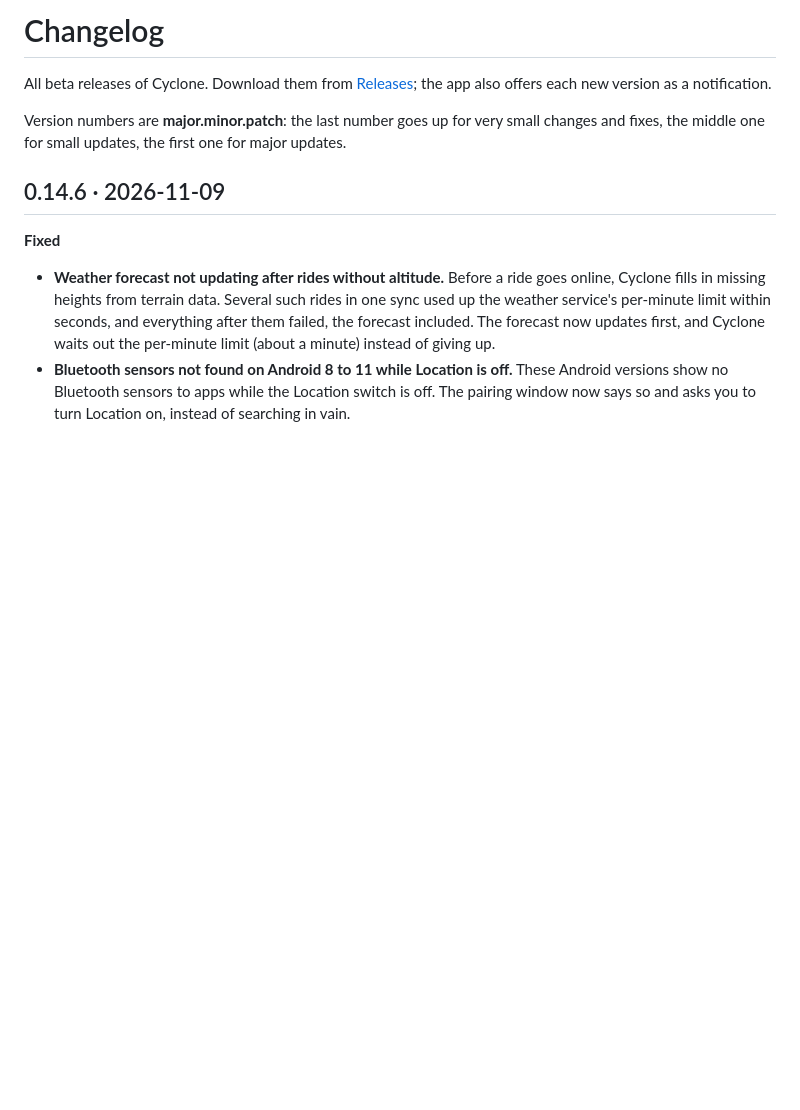
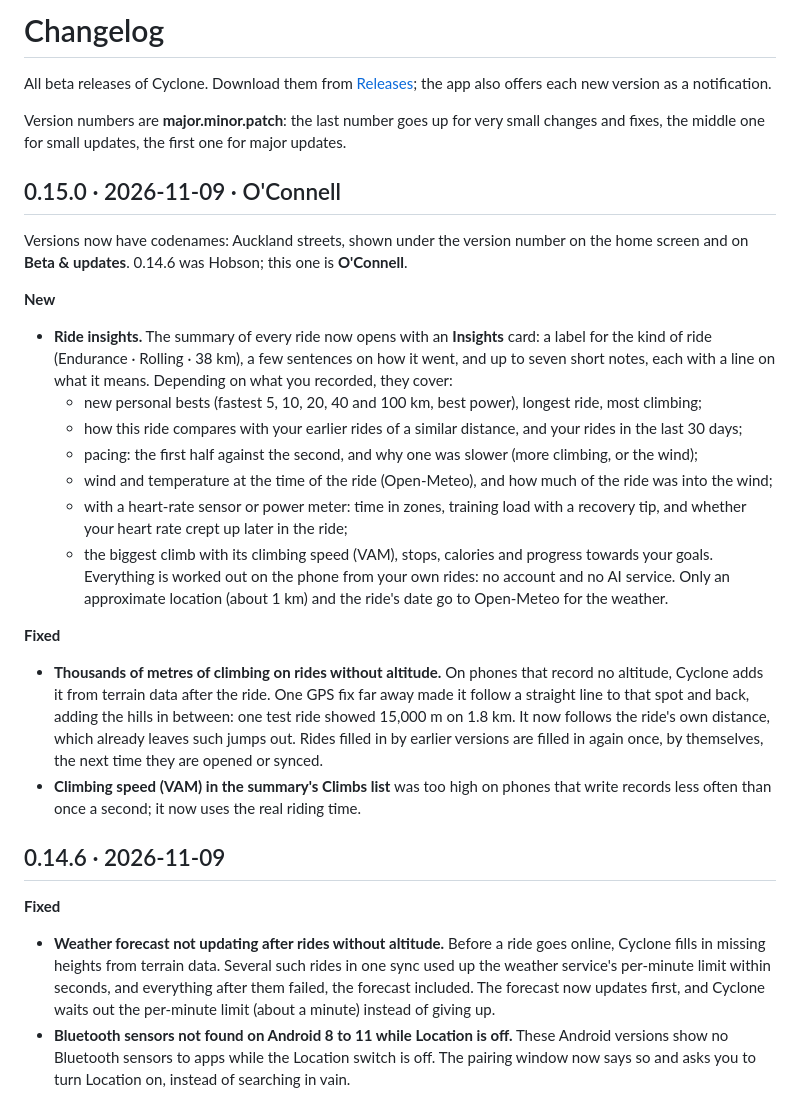
Before and after one commit to zakusworo/cyclone-beta, a Markdown page: CHANGELOG.md, the part around the change. Drawn GitHub-style; blank space fills up the shorter version.

```diff
--- a/CHANGELOG.md
+++ b/CHANGELOG.md
@@ -5,6 +5,34 @@ the app also offers each new version as a notification.
 
 Version numbers are **major.minor.patch**: the last number goes up for very small changes and fixes, the
 middle one for small updates, the first one for major updates.
+
+## 0.15.0 · 2026-11-09 · O'Connell
+
+Versions now have codenames: Auckland streets, shown under the version number on the home screen and on
+**Beta & updates**. 0.14.6 was Hobson; this one is **O'Connell**.
+
+**New**
+- **Ride insights.** The summary of every ride now opens with an **Insights** card: a label for the kind of
+  ride (Endurance · Rolling · 38 km), a few sentences on how it went, and up to seven short notes, each with
+  a line on what it means. Depending on what you recorded, they cover:
+  - new personal bests (fastest 5, 10, 20, 40 and 100 km, best power), longest ride, most climbing;
+  - how this ride compares with your earlier rides of a similar distance, and your rides in the last 30 days;
+  - pacing: the first half against the second, and why one was slower (more climbing, or the wind);
+  - wind and temperature at the time of the ride (Open-Meteo), and how much of the ride was into the wind;
+  - with a heart-rate sensor or power meter: time in zones, training load with a recovery tip, and whether
+    your heart rate crept up later in the ride;
+  - the biggest climb with its climbing speed (VAM), stops, calories and progress towards your goals.
+  Everything is worked out on the phone from your own rides: no account and no AI service. Only an
+  approximate location (about 1 km) and the ride's date go to Open-Meteo for the weather.
+
+**Fixed**
+- **Thousands of metres of climbing on rides without altitude.** On phones that record no altitude, Cyclone
+  adds it from terrain data after the ride. One GPS fix far away made it follow a straight line to that spot
+  and back, adding the hills in between: one test ride showed 15,000 m on 1.8 km. It now follows the ride's
+  own distance, which already leaves such jumps out. Rides filled in by earlier versions are filled in again
+  once, by themselves, the next time they are opened or synced.
+- **Climbing speed (VAM) in the summary's Climbs list** was too high on phones that write records less
+  often than once a second; it now uses the real riding time.
 
 ## 0.14.6 · 2026-11-09
 
```
Also changed, not shown: README.md (+13 -2 lines), TUTORIAL.md (+21 -0 lines), docs/img/insights-day.jpg (added), docs/img/insights-night.jpg (added), 1 other file.
